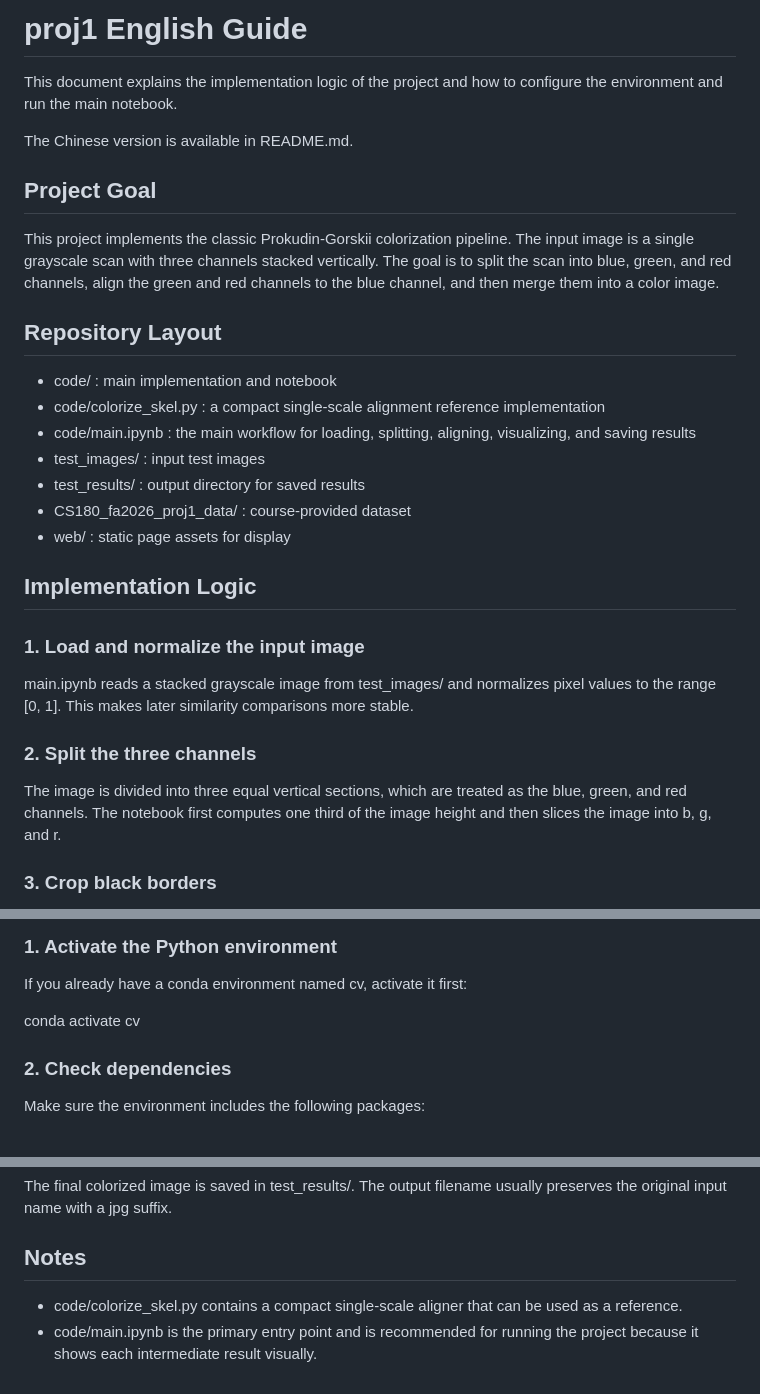
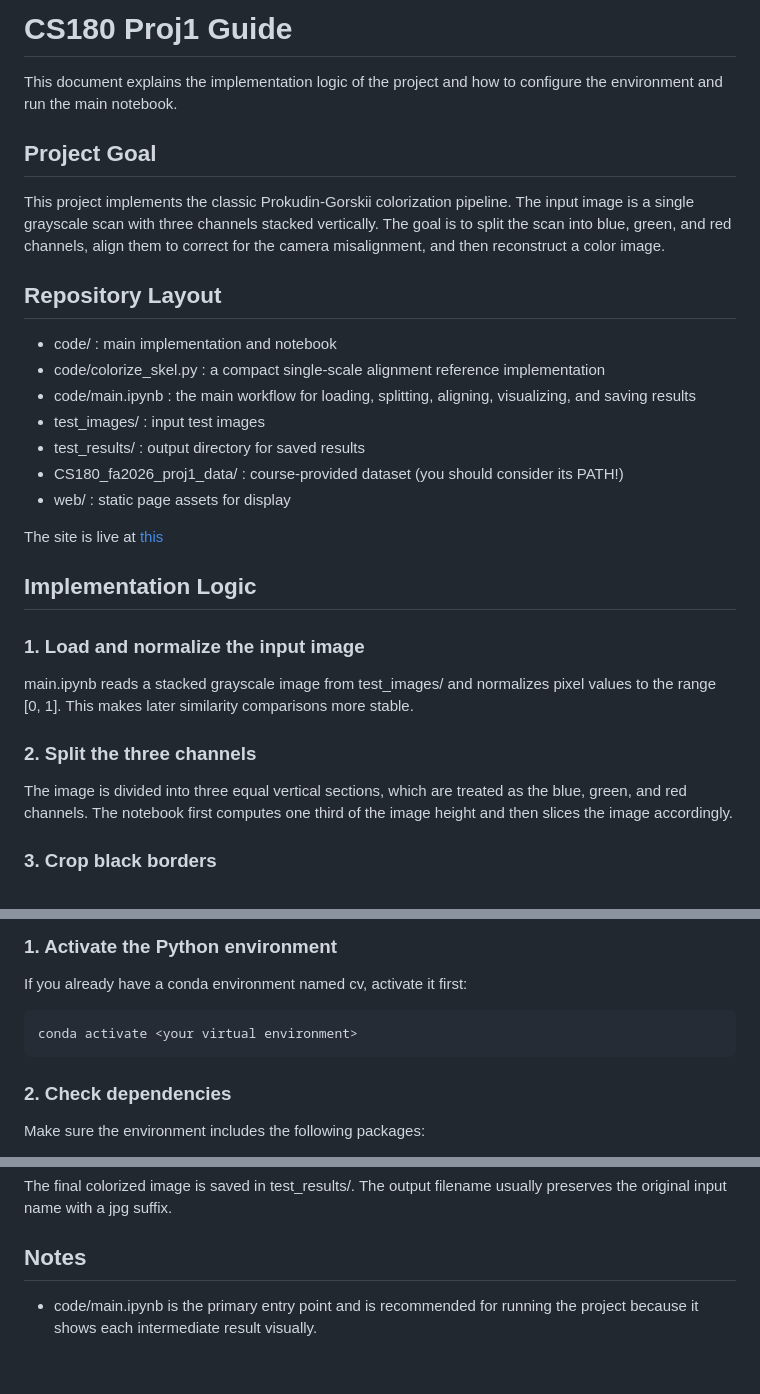
Before and after one commit to Prince200506/cs180_proj1, a Markdown page: code/README.md, 3 parts joined by grey strips. Drawn GitHub-style.

````diff
--- a/code/README.md
+++ b/code/README.md
@@ -1,12 +1,11 @@
-# proj1 English Guide
+# CS180 Proj1  Guide
 
 This document explains the implementation logic of the project and how to configure the environment and run the main notebook.
 
-The Chinese version is available in README.md.
 
 ## Project Goal
 
-This project implements the classic Prokudin-Gorskii colorization pipeline. The input image is a single grayscale scan with three channels stacked vertically. The goal is to split the scan into blue, green, and red channels, align the green and red channels to the blue channel, and then merge them into a color image.
+This project implements the classic Prokudin-Gorskii colorization pipeline. The input image is a single grayscale scan with three channels stacked vertically. The goal is to split the scan into blue, green, and red channels, align them to correct for the camera misalignment, and then reconstruct a color image.
 
 ## Repository Layout
 
@@ -15,9 +14,10 @@ This project implements the classic Prokudin-Gorskii colorization pipeline. The
 - code/main.ipynb : the main workflow for loading, splitting, aligning, visualizing, and saving results
 - test_images/ : input test images
 - test_results/ : output directory for saved results
-- CS180_fa2026_proj1_data/ : course-provided dataset
+- CS180_fa2026_proj1_data/ : course-provided dataset (you should consider its PATH!)
 - web/ : static page assets for display
 
+The site is live at [this](https://prince200506.github.io/cs180_proj1/)
 ## Implementation Logic
 
 ### 1. Load and normalize the input image
@@ -26,7 +26,7 @@ main.ipynb reads a stacked grayscale image from test_images/ and normalizes pixe
 
 ### 2. Split the three channels
 
-The image is divided into three equal vertical sections, which are treated as the blue, green, and red channels. The notebook first computes one third of the image height and then slices the image into b, g, and r.
+The image is divided into three equal vertical sections, which are treated as the blue, green, and red channels. The notebook first computes one third of the image height and then slices the image accordingly.
 
 ### 3. Crop black borders
 
@@ -73,7 +73,9 @@ After alignment, the red, green, and blue channels are stacked back into an RGB
 
 If you already have a conda environment named cv, activate it first:
 
-conda activate cv
+```bash
+conda activate <your virtual environment>
+```
 
 ### 2. Check dependencies
 
@@ -120,5 +122,4 @@ The final colorized image is saved in test_results/. The output filename usually
 
 ## Notes
 
-- code/colorize_skel.py contains a compact single-scale aligner that can be used as a reference.
 - code/main.ipynb is the primary entry point and is recommended for running the project because it shows each intermediate result visually.
````
Also changed, not shown: README_ZH.md (deleted, +0 -124 lines).
